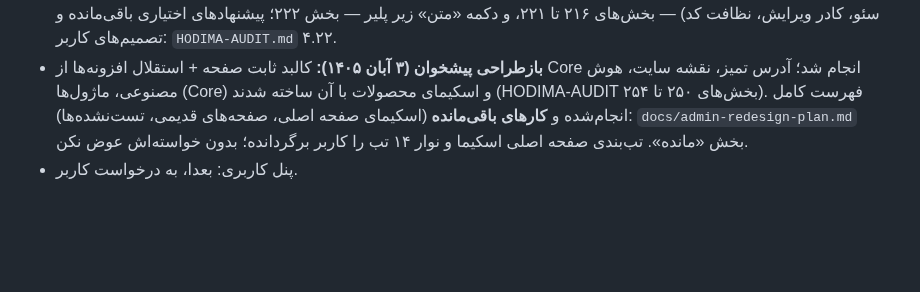
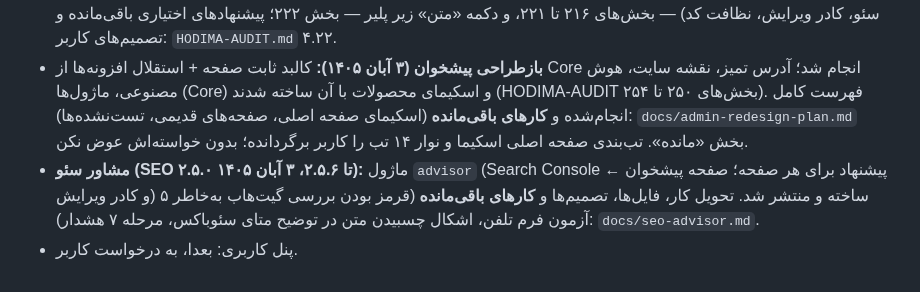
Before and after one commit to hodhodtoys-stack/hodima, a Markdown page: CLAUDE.md, the part around the change. Drawn GitHub-style; blank space fills up the shorter version.

```diff
--- a/CLAUDE.md
+++ b/CLAUDE.md
@@ -100,4 +100,5 @@ tools/wp-harness/settings-tab-check.sh <تب> [--ref HEAD]  # یک تب تنظی
 - **صفحه محصول (۱۹ اکتبر ۲۰۲۶):** نظرات/دیدگاه‌ها در خود قالب و تنظیمات نظرات (بخش‌های ۱۹۳–۱۹۷)؛ باقی‌مانده‌ها و ایده‌های تأییدنشده: `HODIMA-AUDIT.md` ۴.۲۱.
 - **ویدیوها (video-watch، ۲۲ اکتبر ۲۰۲۶):** برنامه ۶ مرحله‌ای؛ هر ۶ مرحله انجام شد (آمار و امنیت، کارایی، پلیر و دسترس‌پذیری، سئو، کادر ویرایش، نظافت کد) — بخش‌های ۲۱۶ تا ۲۲۱، و دکمه «متن» زیر پلیر — بخش ۲۲۲؛ پیشنهادهای اختیاری باقی‌مانده و تصمیم‌های کاربر: `HODIMA-AUDIT.md` ۴.۲۲.
 - **بازطراحی پیشخوان (۳ آبان ۱۴۰۵):** کالبد ثابت صفحه + استقلال افزونه‌ها از Core انجام شد؛ آدرس تمیز، نقشه سایت، هوش مصنوعی، ماژول‌ها (Core) و اسکیمای محصولات با آن ساخته شدند (HODIMA-AUDIT بخش‌های ۲۵۰ تا ۲۵۴). فهرست کامل انجام‌شده و **کارهای باقی‌مانده** (اسکیمای صفحه اصلی، صفحه‌های قدیمی، تست‌نشده‌ها): `docs/admin-redesign-plan.md` بخش «مانده». تب‌بندی صفحه اصلی اسکیما و نوار ۱۴ تب را کاربر برگردانده؛ بدون خواسته‌اش عوض نکن.
+- **مشاور سئو (SEO ۲.۵.۰ تا ۲.۵.۶، ۳ آبان ۱۴۰۵):** ماژول `advisor` (Search Console ← پیشنهاد برای هر صفحه؛ صفحه پیشخوان و کادر ویرایش) ساخته و منتشر شد. تحویل کار، فایل‌ها، تصمیم‌ها و **کارهای باقی‌مانده** (قرمز بودن بررسی گیت‌هاب به‌خاطر ۵ آزمون فرم تلفن، اشکال چسبیدن متن در توضیح متای سئوباکس، مرحله ۷ هشدار): `docs/seo-advisor.md`.
 - پنل کاربری: بعدا، به درخواست کاربر.
```
Also changed, not shown: docs/seo-advisor.md (added, +42 -0 lines).
